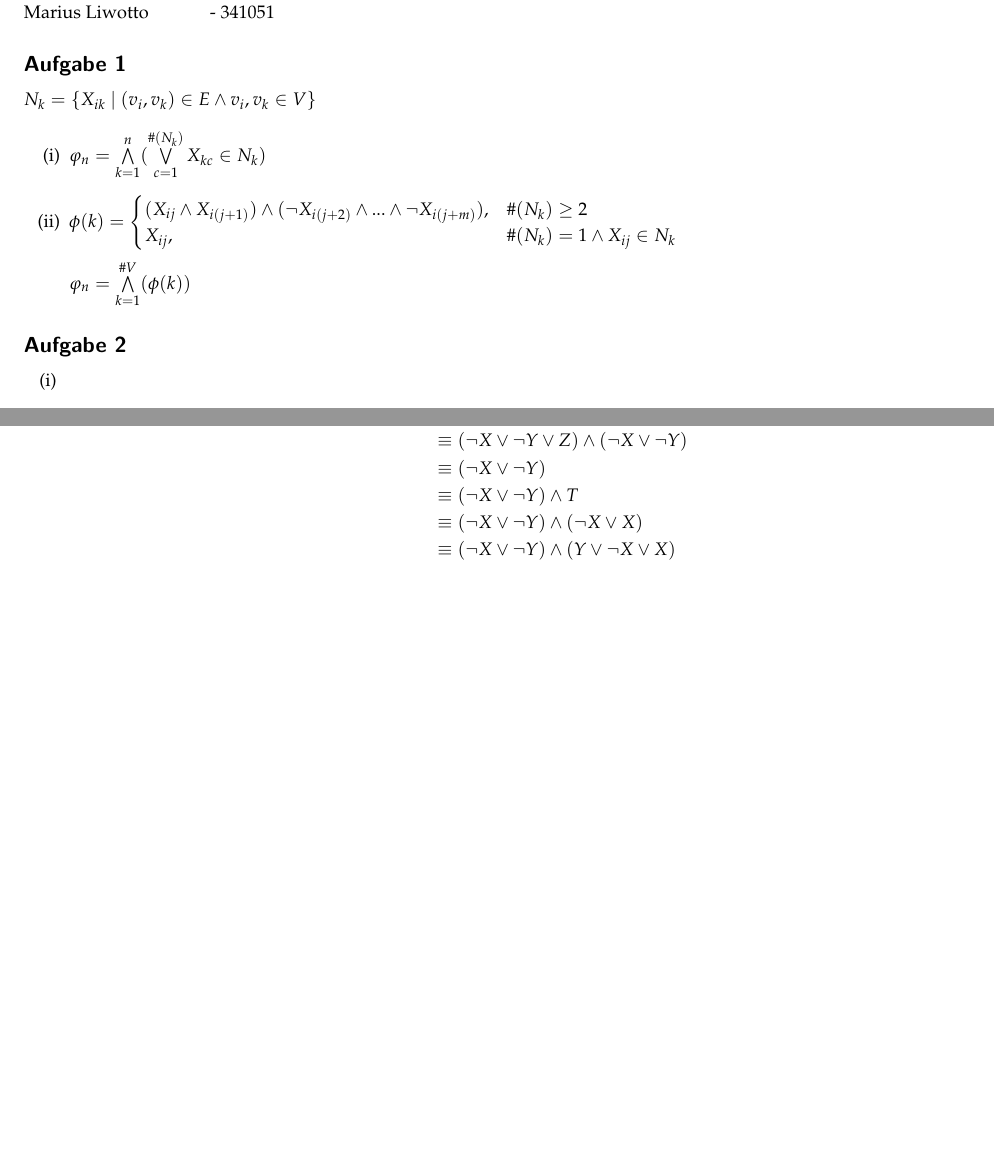
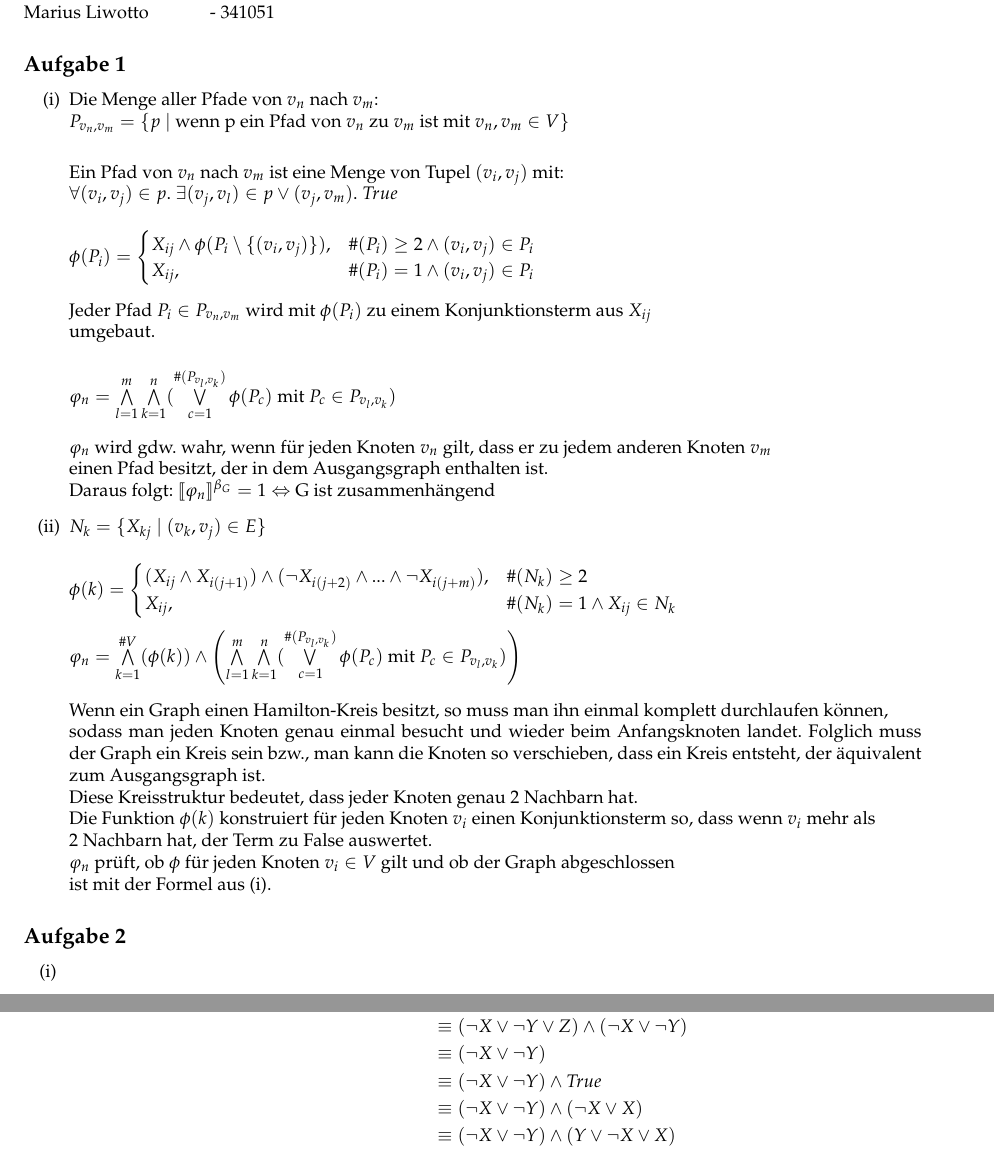
Before and after one commit to muxamilian/awesome-thegi-3, a LaTeX document (ha2/TheGi 3 HA 2.tex): two parts of pages 1 and 2 of 2 before the commit and two parts of pages 1 and 2 of 3 after it, joined at a grey line, cut so that both start at the same text, the shorter picture padded with empty space. Compiled offline with LaTeX, dvips and Ghostscript.

Commit message:
total rework of exercise 1

```diff
--- a/ha2/TheGi 3 HA 2.tex
+++ b/ha2/TheGi 3 HA 2.tex
@@ -1,5 +1,5 @@
-\documentclass[a4paper,10pt]{scrartcl}
-\usepackage[utf8x]{inputenc}
+\documentclass[a4paper,10pt]{article}
+\usepackage[utf8]{inputenc}
 \usepackage{amsmath}
 \usepackage{amsfonts}
 \usepackage{amssymb}
@@ -46,20 +46,49 @@ Marius Liwotto\> -  341051
 \end{tabbing}
 	\subsection*{Aufgabe 1}
 
-	\( N_k = \{X_{ik}~|~(v_i,v_k) \in E \wedge v_i,v_k \in V \} \)
-
 	\begin{enumerate}
 	\item[(i)]
-	\( \varphi_n = \bigwedge\limits_{k = 1}^{n} (\bigvee\limits_{c = 1}^{\#(N_k)} X_{kc} \in  N_k) \)
+	Die Menge aller Pfade von $v_n$ nach $v_m$:\\
+	\( P_{v_n,v_m} = \{p~|~\text{wenn p ein Pfad von $v_n$ zu $v_m$ ist mit $v_n, v_m \in V$} \}  \)
+
+	\ \\Ein Pfad von $v_n$ nach $v_m$ ist eine Menge von Tupel $(v_i,v_j)$ mit:\\
+	\( \forall (v_i,v_j) \in p.~\exists (v_j,v_l) \in p \vee (v_j,v_m).~True \)
+
+	\ \\ \( \phi(P_i) = \begin{cases}
+	X_{ij} \wedge \phi(P_i\setminus \{(v_i,v_j)\}), & \#(P_i) \geq 2 \wedge (v_i,v_j) \in P_i \\
+	X_{ij},  & \#(P_i) = 1 \wedge (v_i,v_j) \in P_i
+	\end{cases} \)
+
+	\ \\Jeder Pfad $P_i \in P_{v_n,v_m}$ wird mit $\phi(P_i)$ zu einem Konjunktionsterm aus $X_{ij}$ \\
+	umgebaut.
+
+	\ \\ \( \varphi_n = \bigwedge\limits_{l = 1}^{m} \bigwedge\limits_{k = 1}^{n}
+	(\bigvee\limits_{c = 1}^{\#(P_{v_l,v_k})} \phi(P_c) \text{ mit }P_c \in P_{v_l,v_k}) \)
+
+	\ \\$\varphi_n$ wird gdw. wahr, wenn für jeden Knoten $v_n$ gilt, dass er zu jedem anderen Knoten $v_m$ \\
+	einen Pfad besitzt, der in dem Ausgangsgraph enthalten ist. \\
+	Daraus folgt: $\llbracket \varphi_n \rrbracket^{\beta_G} = 1 \Leftrightarrow$ G ist zusammenhängend
 
 	\item[(ii)]
-	\( \phi(k) = \begin{cases}
+	\( N_k = \{X_{kj}~|~(v_k,v_j) \in E\} \)
+
+	\ \\ \( \phi(k) = \begin{cases}
 	(X_{ij} \wedge X_{i(j+1)}) \wedge (\neg X_{i(j+2)} \wedge ... \wedge \neg X_{i(j+m)}), & \#(N_k) \geq 2\\
 	X_{ij}, & \#(N_k) = 1 \wedge X_{ij} \in N_k
 	\end{cases} \)
 
 	\ \\ \( \varphi_n = \bigwedge\limits_{k = 1}^{\#V} (\phi(k))
-	\)
+	\wedge \left( \bigwedge\limits_{l = 1}^{m} \bigwedge\limits_{k = 1}^{n}
+	(\bigvee\limits_{c = 1}^{\#(P_{v_l,v_k})} \phi(P_c) \text{ mit }P_c \in P_{v_l,v_k})\right)  \)
+
+	\ \\Wenn ein Graph einen Hamilton-Kreis besitzt, so muss man ihn einmal komplett durchlaufen können, \\
+	sodass man jeden Knoten genau einmal besucht und wieder beim Anfangsknoten landet. Folglich muss der Graph ein 	       	Kreis sein bzw., man kann die Knoten so verschieben, dass ein Kreis entsteht,
+	der äquivalent zum Ausgangsgraph ist. \\
+	Diese Kreisstruktur bedeutet, dass jeder Knoten genau 2 Nachbarn hat. \\
+	Die Funktion $\phi(k)$ konstruiert für jeden Knoten $v_i$ einen Konjunktionsterm so, dass wenn $v_i$  mehr als \\
+	2 Nachbarn hat, der Term zu False auswertet.\\
+	$\varphi_n$ prüft, ob $\phi$ für jeden Knoten $v_i \in V$ gilt und ob der Graph abgeschlossen \\
+	ist mit der Formel aus (i).
 
 	\end{enumerate}
 
@@ -111,7 +140,7 @@ Marius Liwotto\> -  341051
 	&\equiv (\neg X \vee \neg Y \vee Z) \wedge (\neg X \vee \neg Y \vee \neg X)  \\
 	&\equiv (\neg X \vee \neg Y \vee Z) \wedge (\neg X \vee \neg Y)  \\
 	&\equiv (\neg X \vee \neg Y) \\
-	&\equiv (\neg X \vee \neg Y) \wedge T \\
+	&\equiv (\neg X \vee \neg Y) \wedge True \\
 	&\equiv (\neg X \vee \neg Y) \wedge (\neg X \vee X) \\
 	&\equiv (\neg X \vee \neg Y) \wedge (Y \vee \neg X \vee X) \\
 	&\equiv (\neg X \vee \neg Y) \wedge (Y \vee X) \vee \neg X \\
```
Also changed, not shown: ha2/TheGi 3 HA 2.pdf, 2 other files.
